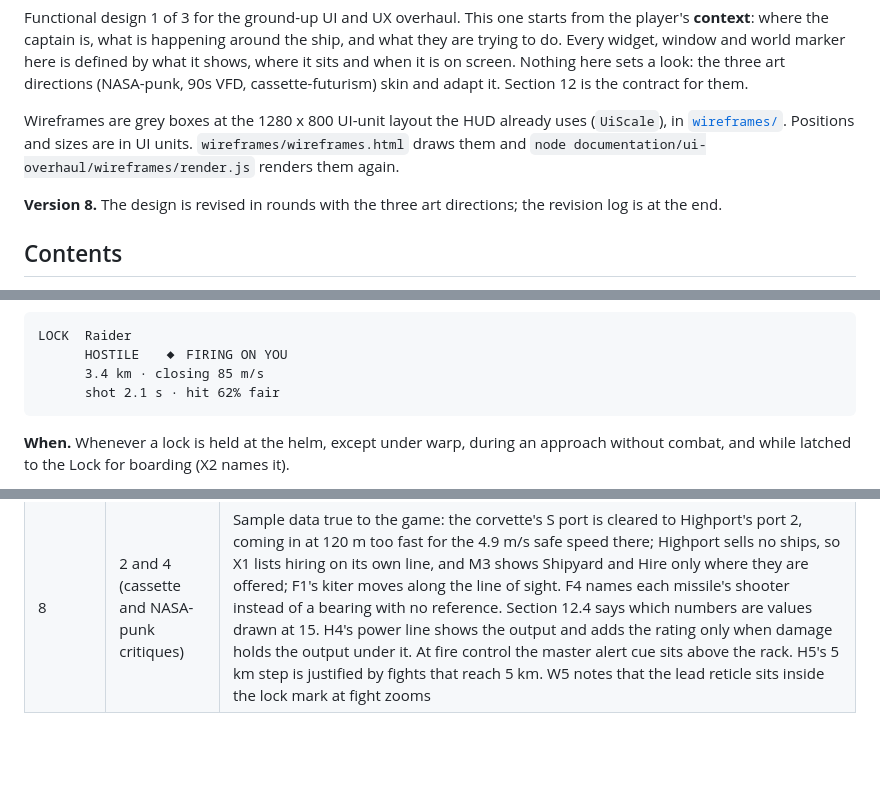
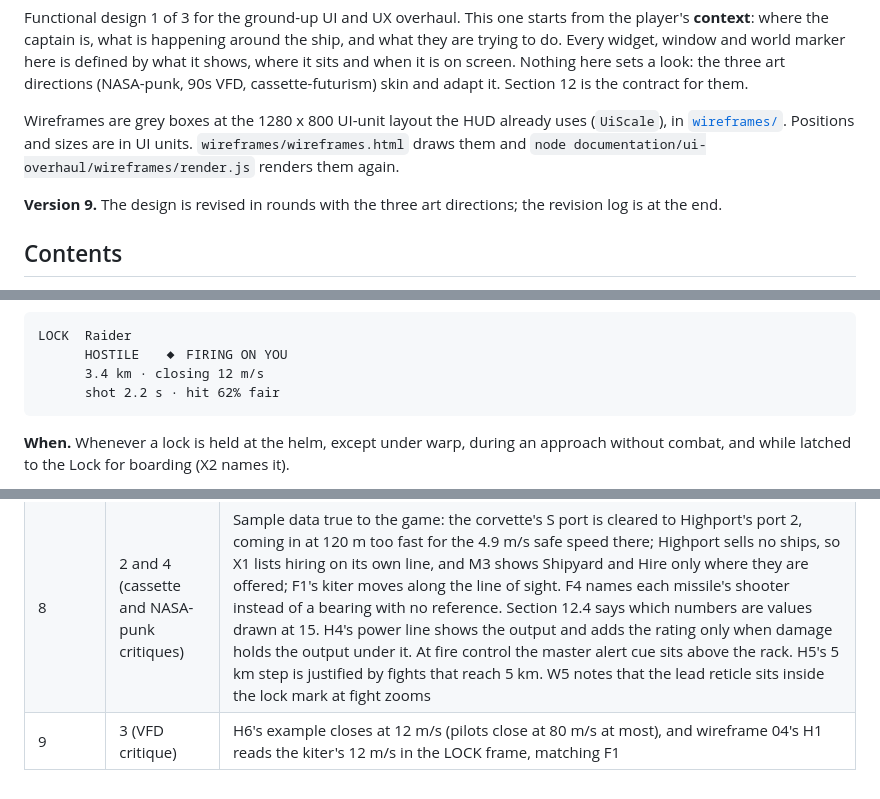
Before and after one commit to hawkwinghasseler/RingsOfIron, a Markdown page: documentation/ui-overhaul/functional-context.md, 3 parts joined by grey strips. Rendered like a GitHub page; blank space fills up the shorter version.

Commit message:
UI overhaul, context design v9: lock card and flight display samples agree
The compact lock card's example closes at 12 m/s, since pilots close at
80 m/s at most, and the combat wireframe's flight display reads the
kiter's 12 m/s in the LOCK frame, matching the full lock card.

Co-Authored-By: Claude Opus 5.5 <noreply@anthropic.com>
Claude-Session: https://claude.ai/code/session_019poqwTMfp6kHAvEvLYB3Cj

````diff
--- a/documentation/ui-overhaul/functional-context.md
+++ b/documentation/ui-overhaul/functional-context.md
@@ -10,7 +10,7 @@ Wireframes are grey boxes at the 1280 x 800 UI-unit layout the HUD already uses
 [`wireframes/`](wireframes/). Positions and sizes are in UI units. `wireframes/wireframes.html` draws
 them and `node documentation/ui-overhaul/wireframes/render.js` renders them again.
 
-**Version 8.** The design is revised in rounds with the three art directions; the revision log is at
+**Version 9.** The design is revised in rounds with the three art directions; the revision log is at
 the end.
 
 ## Contents
@@ -957,8 +957,8 @@ chance as a percentage (`HitChance` gives a probability) with its word.
 ```
 LOCK  Raider
       HOSTILE   ◆ FIRING ON YOU
-      3.4 km · closing 85 m/s
-      shot 2.1 s · hit 62% fair
+      3.4 km · closing 12 m/s
+      shot 2.2 s · hit 62% fair
 ```
 
 **When.** Whenever a lock is held at the helm, except under warp, during an approach without combat,
@@ -1692,3 +1692,4 @@ largest scale, and the centre stays clear.
 | 6 | 2 (NASA-punk critique) | P2 codes use whole words where they fit (HULL DAMAGE, SHIELD DOWN, SHIELD WEAK, SYSTEM DOWN, DOCK STRAIN) and put the noun first (O2 LOW, PRESS LOW): the code field grows to 11 characters and handling shrinks to 3, which still holds YOU, three dots or ●4. The missile impact time must include the missile's closing burn (section 14). Version 5 was wrong to call T-37 s at 7.7 km impossible: it is today's estimate early in a flight that lands in about 22 s; the examples stay, now read by the new estimate. F2 names mounts by the game's facing rule, with FWD and AFT to tell two apart, shows point defense as PD and never in hand, and shows launchers as ready with missiles left (they fire a second apart and only a station restocks them). H5 gains a 5 km step. W3's burn arrow drops its countdown, which is H2's. P4 gains the Shields and Boarding sources. Sample data: the corvette carries three crew, so 11.7's fire has one on it and X2's party is two; the lock sits at 3.4 km, inside the heavy cannon's reach, for its 62%; the latched raider lies over the port side, nose aft |
 | 7 | 3 (VFD critique) | "Point defense" spelled as the game spells it (`point_defense`), so the three designs share one string. H7's missile row is the total across launchers, ready while any can fire; F2 splits it by launcher |
 | 8 | 2 and 4 (cassette and NASA-punk critiques) | Sample data true to the game: the corvette's S port is cleared to Highport's port 2, coming in at 120 m too fast for the 4.9 m/s safe speed there; Highport sells no ships, so X1 lists hiring on its own line, and M3 shows Shipyard and Hire only where they are offered; F1's kiter moves along the line of sight. F4 names each missile's shooter instead of a bearing with no reference. Section 12.4 says which numbers are values drawn at 15. H4's power line shows the output and adds the rating only when damage holds the output under it. At fire control the master alert cue sits above the rack. H5's 5 km step is justified by fights that reach 5 km. W5 notes that the lead reticle sits inside the lock mark at fight zooms |
+| 9 | 3 (VFD critique) | H6's example closes at 12 m/s (pilots close at 80 m/s at most), and wireframe 04's H1 reads the kiter's 12 m/s in the LOCK frame, matching F1 |
````
Also changed, not shown: documentation/ui-overhaul/wireframes/04-helm-combat.png, 1 other file.
